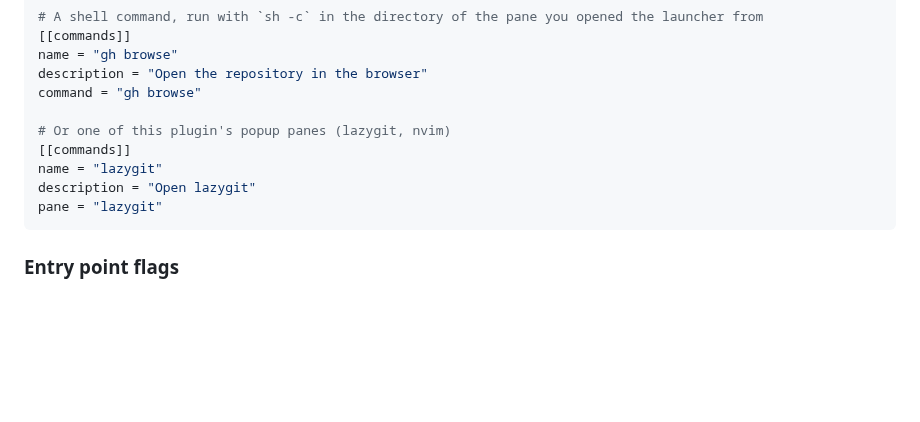
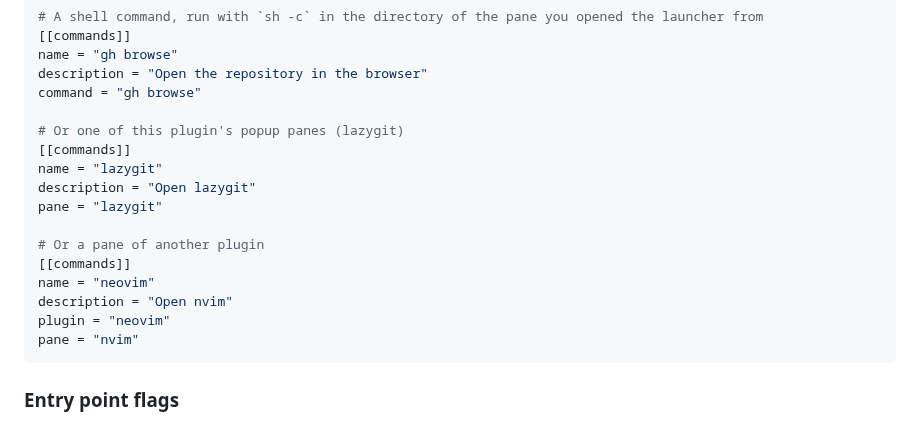
Before and after one commit to EkeMinusYou/herdr-launcher, a Markdown page: README.md, the part around one of its changes. Rendered like a GitHub page; blank space fills up the shorter version.

````diff
--- a/README.md
+++ b/README.md
@@ -138,11 +131,18 @@ name = "gh browse"
 description = "Open the repository in the browser"
 command = "gh browse"
 
-# Or one of this plugin's popup panes (lazygit, nvim)
+# Or one of this plugin's popup panes (lazygit)
 [[commands]]
 name = "lazygit"
 description = "Open lazygit"
 pane = "lazygit"
+
+# Or a pane of another plugin
+[[commands]]
+name = "neovim"
+description = "Open nvim"
+plugin = "neovim"
+pane = "nvim"
 ```
 
 ### Entry point flags
````
Also changed, not shown: other parts of README.md (+6 -13 lines), assets/goto.png (added), assets/launcher.png (added).
